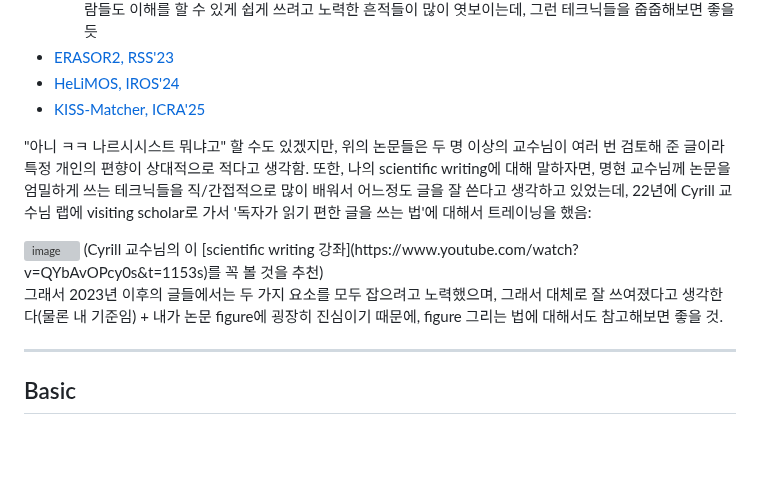
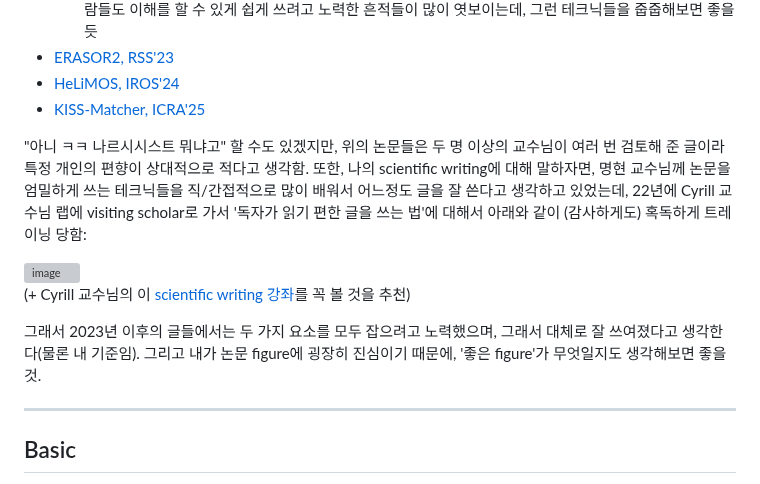
Before and after one commit to LimHyungTae/paper-writing-checklist, a Markdown page: README.md, the part around the change. GitHub-like rendering; blank space fills up the shorter version; grey boxes are pictures that could not be loaded.

```diff
--- a/README.md
+++ b/README.md
@@ -49,12 +49,13 @@
 * [KISS-Matcher, ICRA'25](https://arxiv.org/abs/2409.15615)
 
 "아니 ㅋㅋ 나르시시스트 뭐냐고" 할 수도 있겠지만, 위의 논문들은 두 명 이상의 교수님이 여러 번 검토해 준 글이라 특정 개인의 편향이 상대적으로 적다고 생각함.
-또한, 나의 scientific writing에 대해 말하자면, 명현 교수님께 논문을 엄밀하게 쓰는 테크닉들을 직/간접적으로 많이 배워서 어느정도 글을 잘 쓴다고 생각하고 있었는데, 22년에 Cyrill 교수님 랩에 visiting scholar로 가서 '독자가 읽기 편한 글을 쓰는 법'에 대해서 트레이닝을 했음:
+또한, 나의 scientific writing에 대해 말하자면, 명현 교수님께 논문을 엄밀하게 쓰는 테크닉들을 직/간접적으로 많이 배워서 어느정도 글을 잘 쓴다고 생각하고 있었는데, 22년에 Cyrill 교수님 랩에 visiting scholar로 가서 '독자가 읽기 편한 글을 쓰는 법'에 대해서 아래와 같이 (감사하게도) 혹독하게 트레이닝 당함:
 
 <img width="282" alt="image" src="https://github.com/user-attachments/assets/4833729c-df28-4928-908e-688ae539b7ce" />
-(Cyrill 교수님의 이 [scientific writing 강좌](https://www.youtube.com/watch?v=QYbAvOPcy0s&t=1153s)를 꼭 볼 것을 추천)
 
-그래서 2023년 이후의 글들에서는 두 가지 요소를 모두 잡으려고 노력했으며, 그래서 대체로 잘 쓰여졌다고 생각한다(물론 내 기준임) + 내가 논문 figure에 굉장히 진심이기 때문에, figure 그리는 법에 대해서도 참고해보면 좋을 것.
+(+ Cyrill 교수님의 이 [scientific writing 강좌](https://www.youtube.com/watch?v=QYbAvOPcy0s&t=1153s)를 꼭 볼 것을 추천)
+
+그래서 2023년 이후의 글들에서는 두 가지 요소를 모두 잡으려고 노력했으며, 그래서 대체로 잘 쓰여졌다고 생각한다(물론 내 기준임). 그리고 내가 논문 figure에 굉장히 진심이기 때문에, '좋은 figure'가 무엇일지도 생각해보면 좋을 것.
 
 ---
 
```
